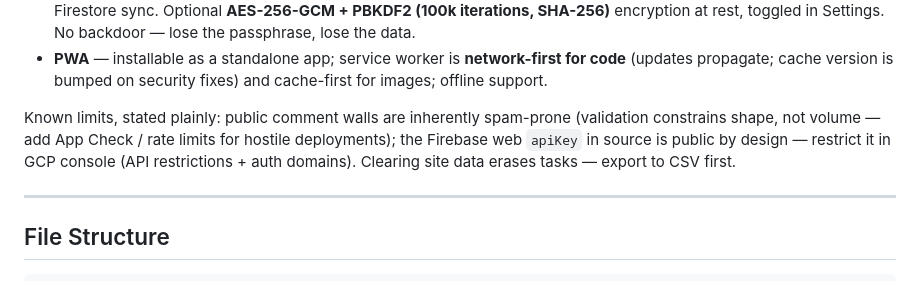
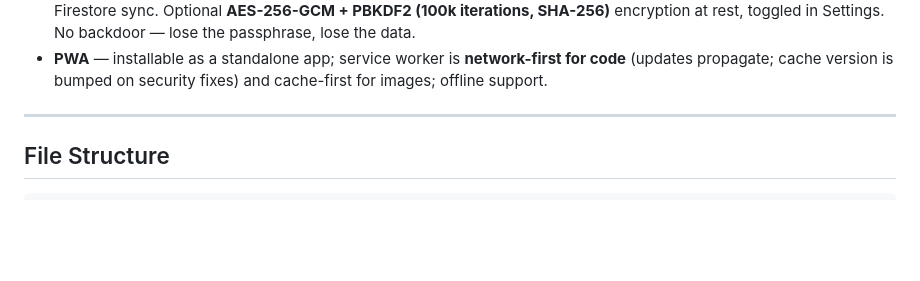
Before and after one commit to touhidsiddiqueeraj-bit/tasky, a Markdown page: README.md, the part around the change. Rendered like a GitHub page; blank space fills up the shorter version.

Commit message:
Remove Known limits paragraph from README security section

```diff
--- a/README.md
+++ b/README.md
@@ -114,12 +114,6 @@ What that produced:
 - **PWA** — installable as a standalone app; service worker is
   **network-first for code** (updates propagate; cache version is bumped on
   security fixes) and cache-first for images; offline support.
-
-Known limits, stated plainly: public comment walls are inherently
-spam-prone (validation constrains shape, not volume — add App Check / rate
-limits for hostile deployments); the Firebase web `apiKey` in source is
-public by design — restrict it in GCP console (API restrictions + auth
-domains). Clearing site data erases tasks — export to CSV first.
 
 ---
 
```
